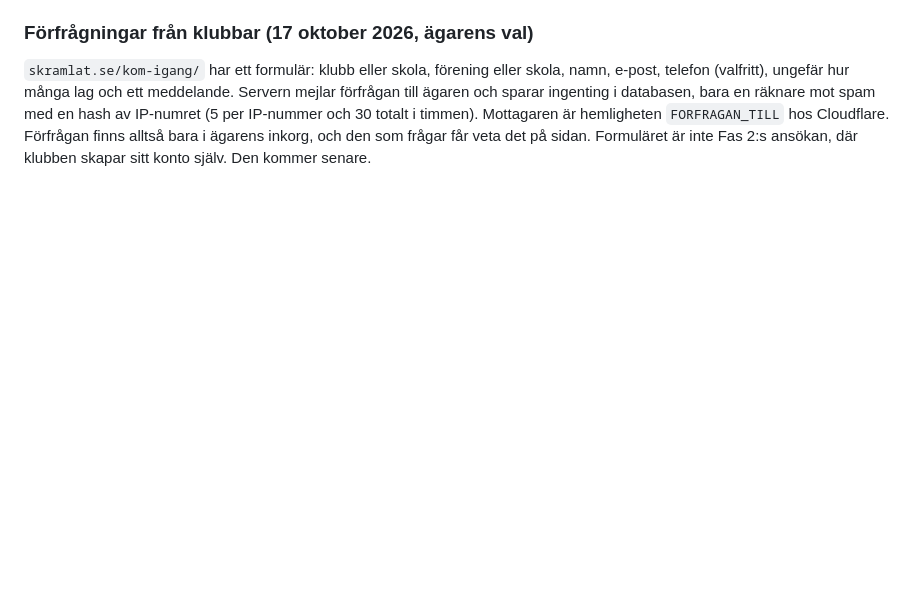
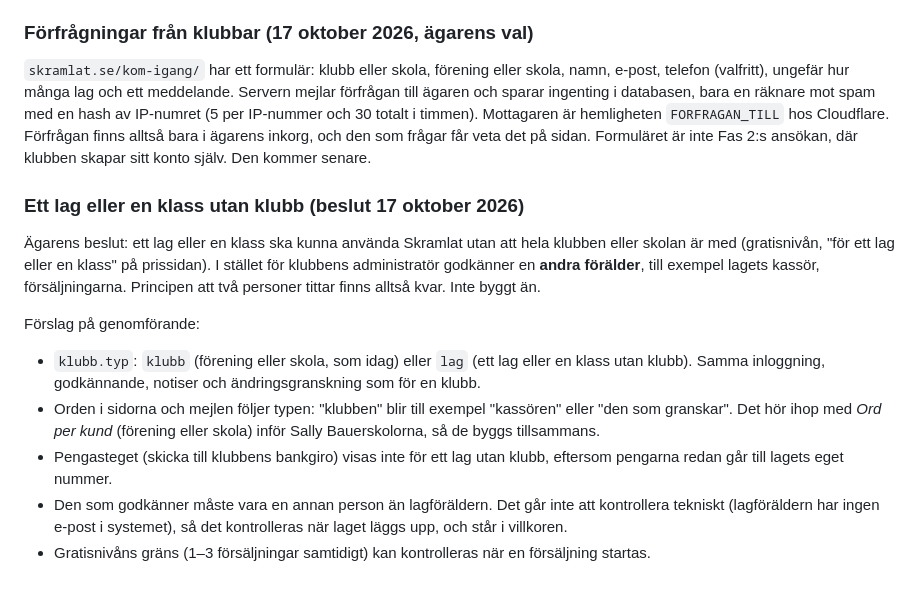
Before and after one commit to adelborgen/eskilsminne-lagforsaljning, a Markdown page: PLAN-gemensam-server.md, the part around the change. Drawn GitHub-style; blank space fills up the shorter version.

Commit message:
Plan: beslut om lag och klasser utan klubb
Co-Authored-By: Claude Opus 5.5 <noreply@anthropic.com>
Claude-Session: https://claude.ai/code/session_01E1HarEEVZf5tarDxZetVGo

```diff
--- a/PLAN-gemensam-server.md
+++ b/PLAN-gemensam-server.md
@@ -289,3 +289,14 @@ Testerna har attacker för det nya: lagföräldern gör klubbens jobb, klubben
 ### Förfrågningar från klubbar (17 oktober 2026, ägarens val)
 
 `skramlat.se/kom-igang/` har ett formulär: klubb eller skola, förening eller skola, namn, e-post, telefon (valfritt), ungefär hur många lag och ett meddelande. Servern mejlar förfrågan till ägaren och sparar ingenting i databasen, bara en räknare mot spam med en hash av IP-numret (5 per IP-nummer och 30 totalt i timmen). Mottagaren är hemligheten `FORFRAGAN_TILL` hos Cloudflare. Förfrågan finns alltså bara i ägarens inkorg, och den som frågar får veta det på sidan. Formuläret är inte Fas 2:s ansökan, där klubben skapar sitt konto själv. Den kommer senare.
+
+### Ett lag eller en klass utan klubb (beslut 17 oktober 2026)
+
+Ägarens beslut: ett lag eller en klass ska kunna använda Skramlat utan att hela klubben eller skolan är med (gratisnivån, "för ett lag eller en klass" på prissidan). I stället för klubbens administratör godkänner en **andra förälder**, till exempel lagets kassör, försäljningarna. Principen att två personer tittar finns alltså kvar. Inte byggt än.
+
+Förslag på genomförande:
+- `klubb.typ`: `klubb` (förening eller skola, som idag) eller `lag` (ett lag eller en klass utan klubb). Samma inloggning, godkännande, notiser och ändringsgranskning som för en klubb.
+- Orden i sidorna och mejlen följer typen: "klubben" blir till exempel "kassören" eller "den som granskar". Det hör ihop med *Ord per kund* (förening eller skola) inför Sally Bauerskolorna, så de byggs tillsammans.
+- Pengasteget (skicka till klubbens bankgiro) visas inte för ett lag utan klubb, eftersom pengarna redan går till lagets eget nummer.
+- Den som godkänner måste vara en annan person än lagföräldern. Det går inte att kontrollera tekniskt (lagföräldern har ingen e-post i systemet), så det kontrolleras när laget läggs upp, och står i villkoren.
+- Gratisnivåns gräns (1–3 försäljningar samtidigt) kan kontrolleras när en försäljning startas.
```
